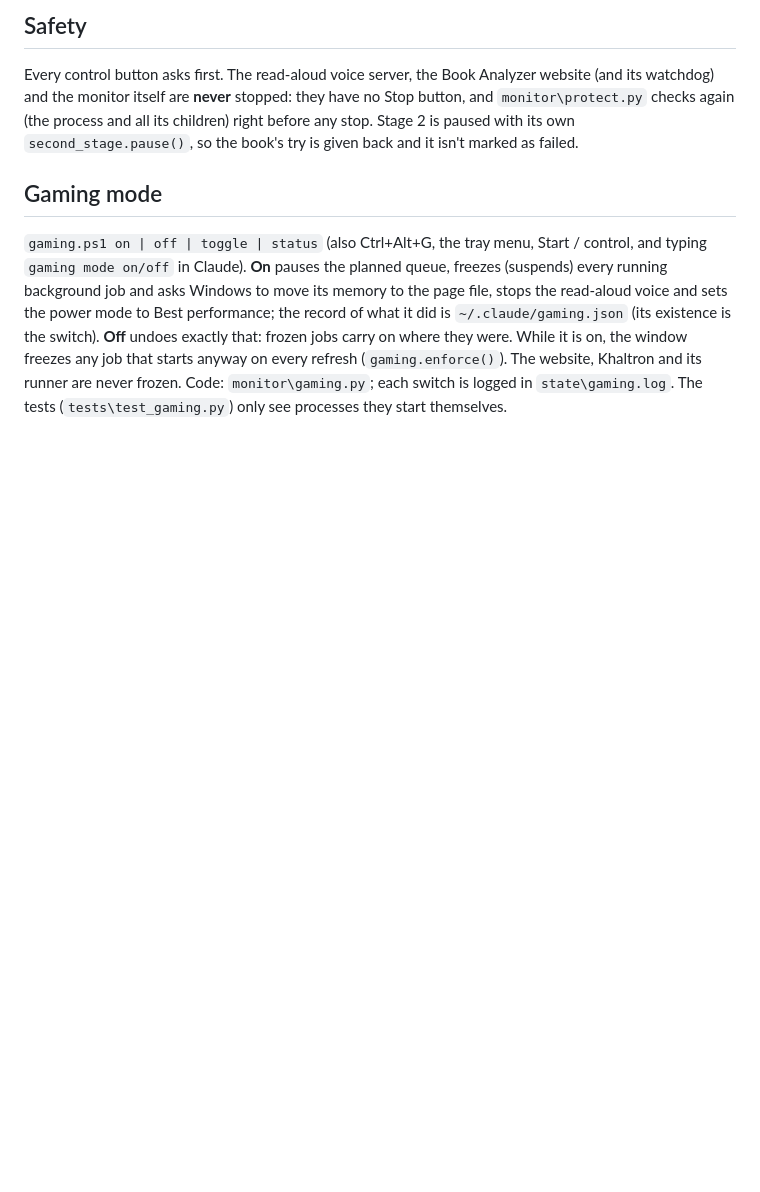
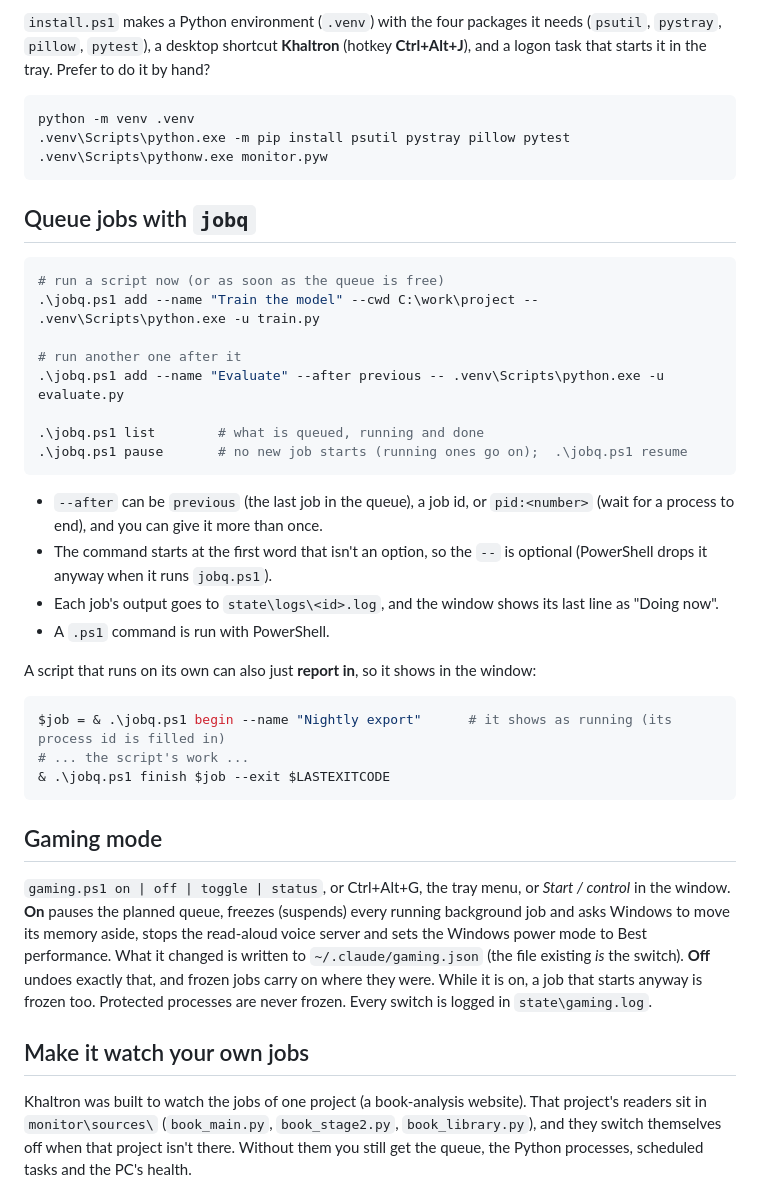
Before and after one commit to KhaldounN/khaltron, a Markdown page: README.md, the part around one of its changes. GitHub-like rendering; blank space fills up the shorter version.

````diff
--- a/README.md
+++ b/README.md
@@ -45,16 +43,55 @@ $job = & $jobq begin --name "My chain" --after library   # its own process id is
 ```
 
-## Safety
-Every control button asks first. The read-aloud voice server, the Book Analyzer website (and its watchdog) and the
-monitor itself are **never** stopped: they have no Stop button, and `monitor\protect.py` checks again (the process
-and all its children) right before any stop. Stage 2 is paused with its own `second_stage.pause()`, so the book's
-try is given back and it isn't marked as failed.
+`install.ps1` makes a Python environment (`.venv`) with the four packages it needs (`psutil`, `pystray`, `pillow`,
+`pytest`), a desktop shortcut **Khaltron** (hotkey **Ctrl+Alt+J**), and a logon task that starts it in the tray.
+Prefer to do it by hand?
+
+```powershell
+python -m venv .venv
+.venv\Scripts\python.exe -m pip install psutil pystray pillow pytest
+.venv\Scripts\pythonw.exe monitor.pyw
+```
+
+## Queue jobs with `jobq`
+
+```powershell
+# run a script now (or as soon as the queue is free)
+.\jobq.ps1 add --name "Train the model" --cwd C:\work\project -- .venv\Scripts\python.exe -u train.py
+
+# run another one after it
+.\jobq.ps1 add --name "Evaluate" --after previous -- .venv\Scripts\python.exe -u evaluate.py
+
+.\jobq.ps1 list        # what is queued, running and done
+.\jobq.ps1 pause       # no new job starts (running ones go on);  .\jobq.ps1 resume
+```
+
+- `--after` can be `previous` (the last job in the queue), a job id, or `pid:<number>` (wait for a process to end),
+  and you can give it more than once.
+- The command starts at the first word that isn't an option, so the `--` is optional (PowerShell drops it anyway
+  when it runs `jobq.ps1`).
+- Each job's output goes to `state\logs\<id>.log`, and the window shows its last line as "Doing now".
+- A `.ps1` command is run with PowerShell.
+
+A script that runs on its own can also just **report in**, so it shows in the window:
+
+```powershell
+$job = & .\jobq.ps1 begin --name "Nightly export"      # it shows as running (its process id is filled in)
+# ... the script's work ...
+& .\jobq.ps1 finish $job --exit $LASTEXITCODE
+```
 
 ## Gaming mode
-`gaming.ps1 on | off | toggle | status` (also Ctrl+Alt+G, the tray menu, Start / control, and typing
-`gaming mode on/off` in Claude). **On** pauses the planned queue, freezes (suspends) every running background job and
-asks Windows to move its memory to the page file, stops the read-aloud voice and sets the power mode to Best
-performance; the record of what it did is `~/.claude/gaming.json` (its existence is the switch). **Off** undoes
-exactly that: frozen jobs carry on where they were. While it is on, the window freezes any job that starts anyway on
-every refresh (`gaming.enforce()`). The website, Khaltron and its runner are never frozen. Code: `monitor\gaming.py`;
-each switch is logged in `state\gaming.log`. The tests (`tests\test_gaming.py`) only see processes they start themselves.
+
+`gaming.ps1 on | off | toggle | status`, or Ctrl+Alt+G, the tray menu, or *Start / control* in the window.
+**On** pauses the planned queue, freezes (suspends) every running background job and asks Windows to move its memory
+aside, stops the read-aloud voice server and sets the Windows power mode to Best performance. What it changed is
+written to `~/.claude/gaming.json` (the file existing *is* the switch). **Off** undoes exactly that, and frozen jobs
+carry on where they were. While it is on, a job that starts anyway is frozen too. Protected processes are never
+frozen. Every switch is logged in `state\gaming.log`.
+
+## Make it watch your own jobs
+
+Khaltron was built to watch the jobs of one project (a book-analysis website). That project's readers sit in
+`monitor\sources\` (`book_main.py`, `book_stage2.py`, `book_library.py`), and they switch themselves off when that
+project isn't there. Without them you still get the queue, the Python processes, scheduled tasks and the PC's health.
+
````
Also changed, not shown: other parts of README.md (+66 -37 lines), assets/khaltron.png, assets/screenshot.png (added), 11 other files.
